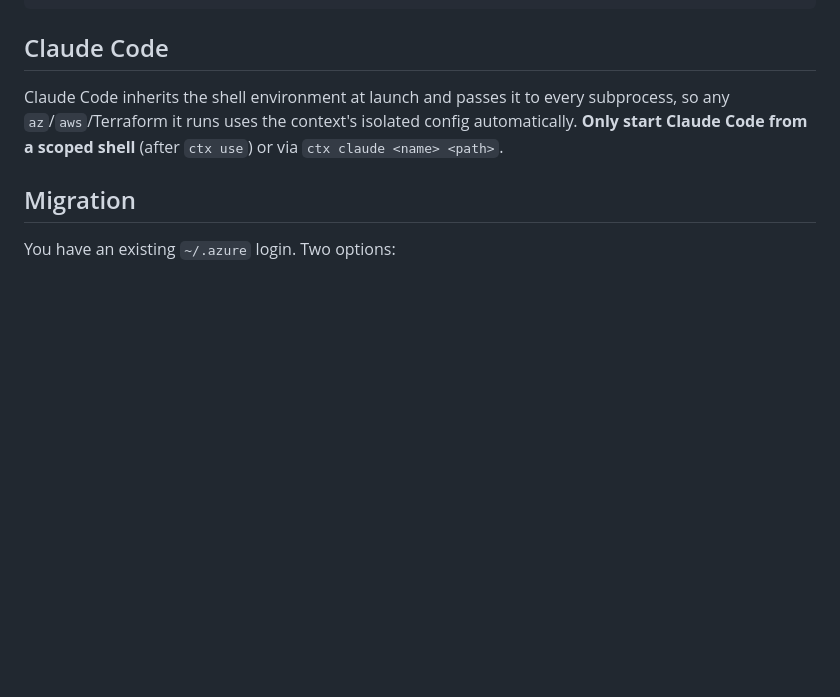
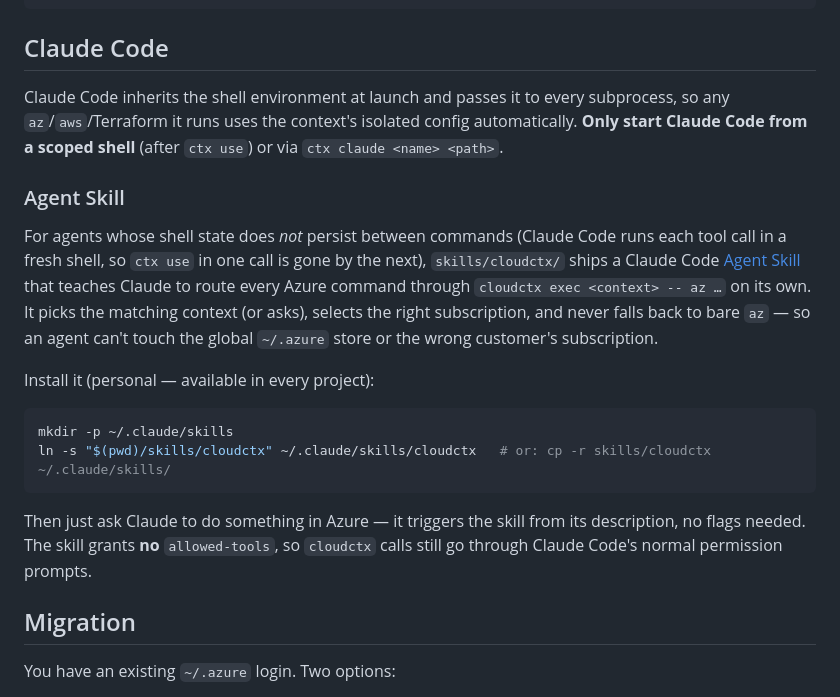
Before and after one commit to larsakerlund/cloudctx, a Markdown page: README.md, the part around the change. GitHub-like rendering; blank space fills up the shorter version.

````diff
--- a/README.md
+++ b/README.md
@@ -100,6 +100,27 @@ subprocess, so any `az`/`aws`/Terraform it runs uses the context's isolated
 config automatically. **Only start Claude Code from a scoped shell** (after
 `ctx use`) or via `ctx claude <name> <path>`.
 
+### Agent Skill
+
+For agents whose shell state does *not* persist between commands (Claude Code runs
+each tool call in a fresh shell, so `ctx use` in one call is gone by the next),
+`skills/cloudctx/` ships a Claude Code [Agent Skill](https://code.claude.com/docs/en/skills)
+that teaches Claude to route every Azure command through `cloudctx exec <context> -- az …`
+on its own. It picks the matching context (or asks), selects the right subscription, and
+never falls back to bare `az` — so an agent can't touch the global `~/.azure` store or the
+wrong customer's subscription.
+
+Install it (personal — available in every project):
+
+```sh
+mkdir -p ~/.claude/skills
+ln -s "$(pwd)/skills/cloudctx" ~/.claude/skills/cloudctx   # or: cp -r skills/cloudctx ~/.claude/skills/
+```
+
+Then just ask Claude to do something in Azure — it triggers the skill from its description,
+no flags needed. The skill grants **no** `allowed-tools`, so `cloudctx` calls still go
+through Claude Code's normal permission prompts.
+
 ## Migration
 
 You have an existing `~/.azure` login. Two options:
````
Also changed, not shown: skills/cloudctx/SKILL.md (added, +95 -0 lines).
